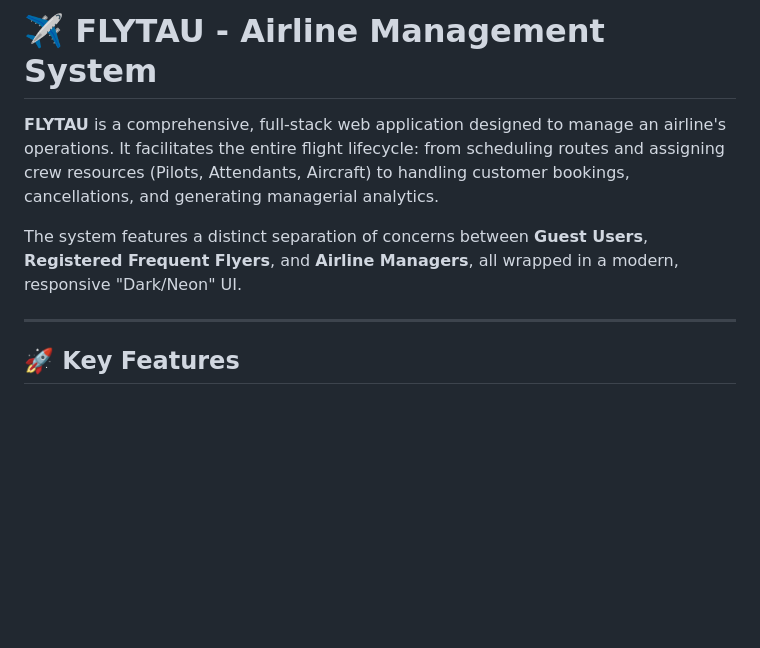
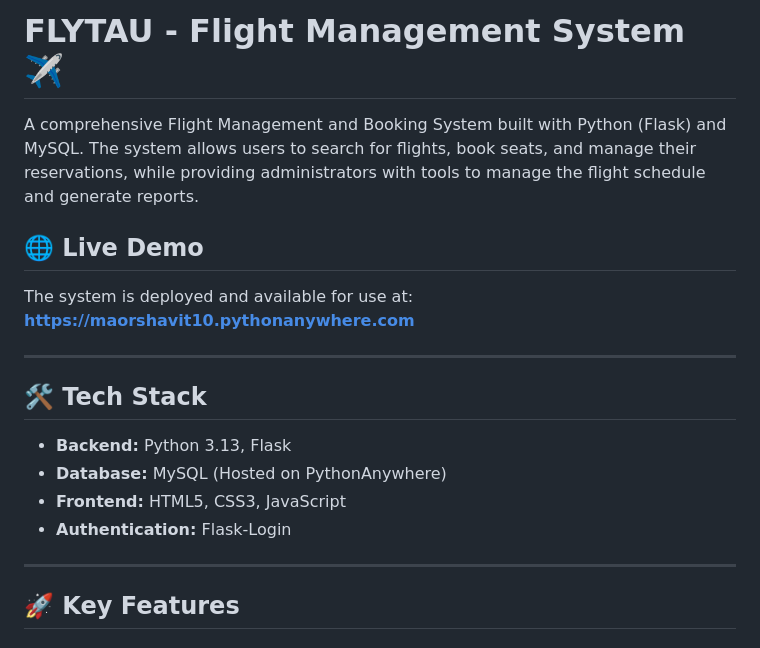
Before and after one commit to maorshavit-boop/InformationSystems, a Markdown page: README.md, the part around one of its changes. Rendered like a GitHub page; blank space fills up the shorter version.

```diff
--- a/README.md
+++ b/README.md
@@ -1,8 +1,19 @@
-# ✈️ FLYTAU - Airline Management System
+# FLYTAU - Flight Management System ✈️
 
-**FLYTAU** is a comprehensive, full-stack web application designed to manage an airline's operations. It facilitates the entire flight lifecycle: from scheduling routes and assigning crew resources (Pilots, Attendants, Aircraft) to handling customer bookings, cancellations, and generating managerial analytics.
+A comprehensive Flight Management and Booking System built with Python (Flask) and MySQL.
+The system allows users to search for flights, book seats, and manage their reservations, while providing administrators with tools to manage the flight schedule and generate reports.
 
-The system features a distinct separation of concerns between **Guest Users**, **Registered Frequent Flyers**, and **Airline Managers**, all wrapped in a modern, responsive "Dark/Neon" UI.
+## 🌐 Live Demo
+The system is deployed and available for use at:
+**https://maorshavit10.pythonanywhere.com**
+
+---
+
+## 🛠️ Tech Stack
+* **Backend:** Python 3.13, Flask
+* **Database:** MySQL (Hosted on PythonAnywhere)
+* **Frontend:** HTML5, CSS3, JavaScript
+* **Authentication:** Flask-Login
 
 ---
 
```
Also changed, not shown: other parts of README.md (+34 -14 lines).
